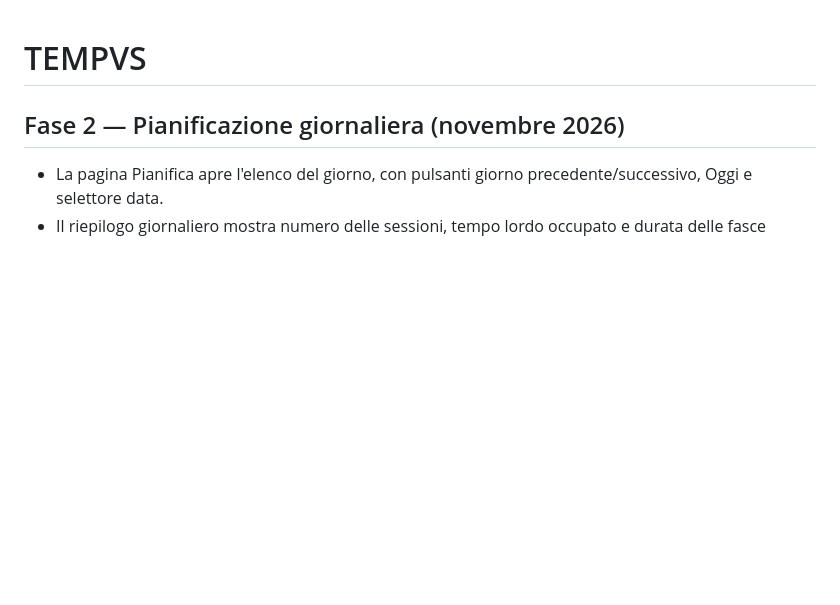
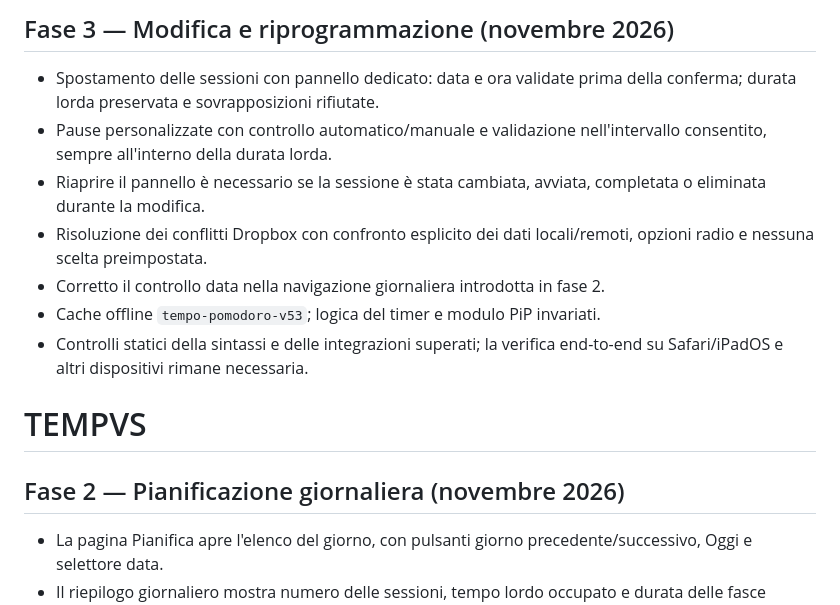
Before and after one commit to huliostiltskin95/pomo-wpa, a Markdown page: README.md, the part around the change. GitHub-like rendering; blank space fills up the shorter version.

Commit message:
Document phase 3 validated session editors and conflict resolution

```diff
--- a/README.md
+++ b/README.md
@@ -1,3 +1,13 @@
+## Fase 3 — Modifica e riprogrammazione (novembre 2026)
+
+- Spostamento delle sessioni con pannello dedicato: data e ora validate prima della conferma; durata lorda preservata e sovrapposizioni rifiutate.
+- Pause personalizzate con controllo automatico/manuale e validazione nell'intervallo consentito, sempre all'interno della durata lorda.
+- Riaprire il pannello è necessario se la sessione è stata cambiata, avviata, completata o eliminata durante la modifica.
+- Risoluzione dei conflitti Dropbox con confronto esplicito dei dati locali/remoti, opzioni radio e nessuna scelta preimpostata.
+- Corretto il controllo data nella navigazione giornaliera introdotta in fase 2.
+- Cache offline `tempo-pomodoro-v53`; logica del timer e modulo PiP invariati.
+- Controlli statici della sintassi e delle integrazioni superati; la verifica end-to-end su Safari/iPadOS e altri dispositivi rimane necessaria.
+
 # TEMPVS
 
 ## Fase 2 — Pianificazione giornaliera (novembre 2026)
```
